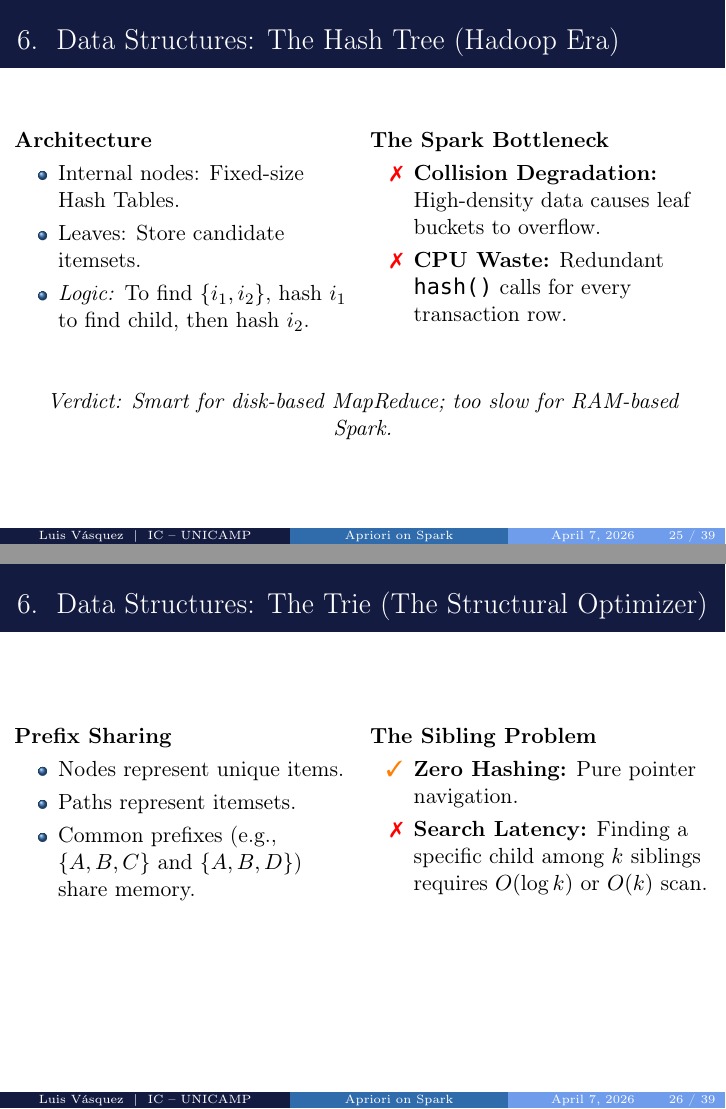
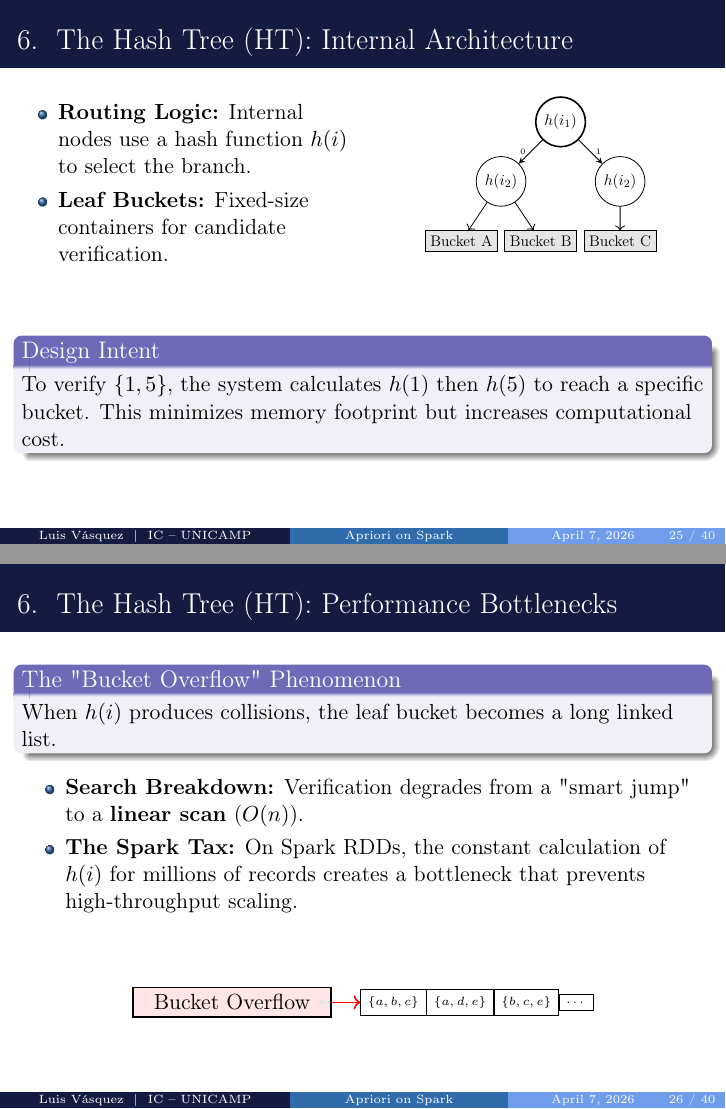
Before and after one commit to LuisAlbertoVasquezVargas/MO809-Topicos-Computacao-Distribuida-Final-Presentation-1s2026, LaTeX slides (src/main.tex, which reads src/sections/06_data_structures.tex): pages 31 and 32 of 48 before the commit and pages 31 and 32 of 49 after it, joined at a grey line. The pictures show the PDF file outputs/main.pdf that the author committed with the source.

Commit message:
write data structures

```diff
--- a/src/sections/06_data_structures.tex
+++ b/src/sections/06_data_structures.tex
@@ -2,33 +2,58 @@
 
 \section{Proposed Data Structures}
 
-% --- SLIDE 1: HASH TREE ---
-\begin{frame}{Data Structures: The Hash Tree (Hadoop Era)}
-    \begin{columns}[T]
+% --- Slide: HT Architecture ---
+\begin{frame}[t]{The Hash Tree (HT): Internal Architecture}
+    \begin{columns}
         \begin{column}{0.5\textwidth}
-            \textbf{Architecture}
             \begin{itemize}
-                \item Internal nodes: Fixed-size Hash Tables.
-                \item Leaves: Store candidate itemsets.
-                \item \textit{Logic:} To find $\{i_1, i_2\}$, hash $i_1$ to find child, then hash $i_2$.
+                \item \textbf{Routing Logic:} Internal nodes use a hash function $h(i)$ to select the branch.
+                \item \textbf{Leaf Buckets:} Fixed-size containers for candidate verification.
             \end{itemize}
         \end{column}
         \begin{column}{0.5\textwidth}
-            \textbf{The Spark Bottleneck}
-            \begin{itemize}
-                \item[\color{red}\ding{55}] \textbf{Collision Degradation:} High-density data causes leaf buckets to overflow.
-                \item[\color{red}\ding{55}] \textbf{CPU Waste:} Redundant \texttt{hash()} calls for every transaction row.
-            \end{itemize}
+            \centering
+            \begin{tikzpicture}[scale=0.7, every node/.style={scale=0.7}]
+                \node[draw, circle, thick] (R) at (2,3) {$h(i_1)$};
+                \node[draw, circle] (C1) at (0.5,1.5) {$h(i_2)$};
+                \node[draw, circle] (C2) at (3.5,1.5) {$h(i_2)$};
+                \node[draw, rectangle, fill=gray!20] (L1) at (-0.5,0) {Bucket A};
+                \node[draw, rectangle, fill=gray!20] (L2) at (1.5,0) {Bucket B};
+                \node[draw, rectangle, fill=gray!20] (L3) at (3.5,0) {Bucket C};
+
+                \draw[->, >=stealth] (R) -- (C1) node[midway, left] {\tiny 0};
+                \draw[->, >=stealth] (R) -- (C2) node[midway, right] {\tiny 1};
+                \draw[->] (C1) -- (L1);
+                \draw[->] (C1) -- (L2);
+                \draw[->] (C2) -- (L3);
+            \end{tikzpicture}
         \end{column}
     \end{columns}
     \vfill
-    \begin{center}
-        \textit{Verdict: Smart for disk-based MapReduce; too slow for RAM-based Spark.}
-    \end{center}
+    \begin{alertblock}{Design Intent}
+        To verify $\{1, 5\}$, the system calculates $h(1)$ then $h(5)$ to reach a specific bucket. This minimizes memory footprint but increases computational cost.
+    \end{alertblock}
 \end{frame}
 
-% --- SLIDE 2: TRIE ---
-\begin{frame}{Data Structures: The Trie (The Structural Optimizer)}
-    \begin{columns}[T]
-        \begin{column}{0.5\textwidth}
-            \textbf{Prefix Sharing}
+% --- Slide: HT Bottlenecks ---
+\begin{frame}[t]{The Hash Tree (HT): Performance Bottlenecks}
+    \begin{alertblock}{The "Bucket Overflow" Phenomenon}
+        When $h(i)$ produces collisions, the leaf bucket becomes a long linked list.
+    \end{alertblock}
+
+    \begin{itemize}
+        \item \textbf{Search Breakdown:} Verification degrades from a "smart jump" to a \textbf{linear scan} ($O(n)$).
+        \item \textbf{The Spark Tax:} On Spark RDDs, the constant calculation of $h(i)$ for millions of records creates a bottleneck that prevents high-throughput scaling.
+    \end{itemize}
+
+    \vfill
+    \centering
+    \begin{tikzpicture}[scale=0.9]
+        \node[draw, rectangle, minimum width=3.5cm, fill=red!10, thick] (B) {Bucket Overflow};
+        \node[draw, rectangle, right=0.5cm of B, font=\tiny] (i1) {$\{a,b,c\}$};
+        \node[draw, rectangle, right=0cm of i1, font=\tiny] (i2) {$\{a,d,e\}$};
+        \node[draw, rectangle, right=0cm of i2, font=\tiny] (i3) {$\{b,c,e\}$};
+        \node[draw, rectangle, right=0cm of i3, font=\tiny] (i4) {\dots};
+        \draw[thick, red, ->] (B.east) -- (i1.west);
+    \end{tikzpicture}
+\end{frame}
@@ -35,12 +66,5 @@
             \begin{itemize}
-                \item Nodes represent unique items.
-                \item Paths represent itemsets.
-                \item Common prefixes (e.g., $\{A, B, C\}$ and $\{A, B, D\}$) share memory.
+                \item Itemsets: $\{a,b,c\}$ and $\{a,b,d\}$.
+                \item $\{a,b\}$ is stored once, exploiting commonality.
             \end{itemize}
         \end{column}
-        \begin{column}{0.5\textwidth}
-            \textbf{The Sibling Problem}
-            \begin{itemize}
-                \item[\color{orange}\ding{51}] \textbf{Zero Hashing:} Pure pointer navigation.
-                \item[\color{red}\ding{55}] \textbf{Search Latency:} Finding a specific child among $k$ siblings requires $O(\log k)$ or $O(k)$ scan.
-            \end{itemize}
@@ -54,4 +96,0 @@
-\begin{frame}{Data Structures: The Hash Table Trie (HTT)}
-    \begin{itemize}
-        \item \textbf{The Hybrid Concept:} A Trie where every node's "children-pointer-array" is replaced by a \textbf{Local Hash Table}.
-    \end{itemize}
@@ -58,9 +116,3 @@
 
     \begin{table}[]
         \centering
-        \small
-        \begin{tabular}{l|l|l}
-            \hline
-            \textbf{Feature} & \textbf{Standard Trie} & \textbf{Hash Table Trie (Proposed)} \\ \hline
-            Sibling Access & $O(\log k)$ (Binary Search) & \textbf{$O(1)$ (Direct Mapping)} \\
-            Traversal Time & $O(L \cdot \log k)$ & \textbf{$O(L)$} \\
@@ -68,8 +126,5 @@
         \end{tabular}
     \end{table}
 
-    \begin{itemize}
-        \item \textbf{The RDD Reality:} We trade RAM (which is abundant in Spark clusters) for CPU cycles (the primary bottleneck during FIM).
-    \end{itemize}
+    \vspace{-0.2cm}
 
-    \vfill
```
Also changed, not shown: src/style/preamble.tex (+1 -0 lines), outputs/main.pdf, src/sections/06_data_structures.tex (60 more changed lines).
